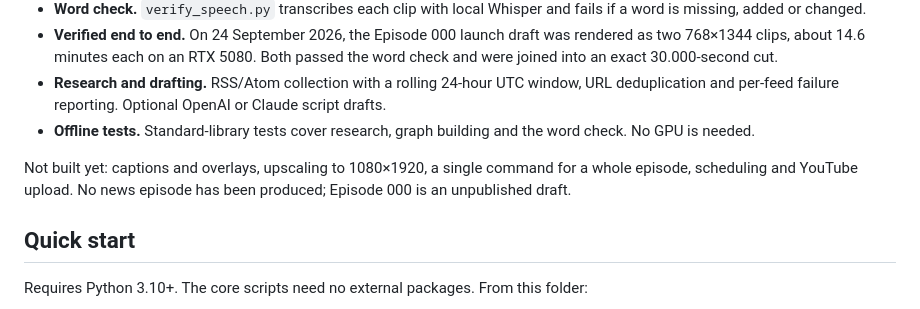
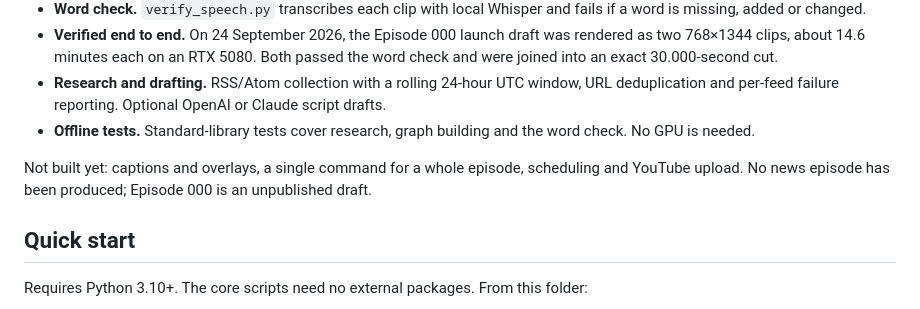
Before and after one commit to Barry-Greaves/Rogue_Signal, a Markdown page: README.md, the part around the change. Rendered like a GitHub page.

```diff
--- a/README.md
+++ b/README.md
@@ -14,7 +14,7 @@ Target: one daily 30-second Short using two 15-second MiniMax H3 renders. See [b
 - **Research and drafting.** RSS/Atom collection with a rolling 24-hour UTC window, URL deduplication and per-feed failure reporting. Optional OpenAI or Claude script drafts.
 - **Offline tests.** Standard-library tests cover research, graph building and the word check. No GPU is needed.
 
-Not built yet: captions and overlays, upscaling to 1080×1920, a single command for a whole episode, scheduling and YouTube upload. No news episode has been produced; Episode 000 is an unpublished draft.
+Not built yet: captions and overlays, a single command for a whole episode, scheduling and YouTube upload. No news episode has been produced; Episode 000 is an unpublished draft.
 
 ## Quick start
 
```
Also changed, not shown: docs/PRODUCTION.md (+7 -4 lines), docs/WORKFLOW.md (+1 -1 lines).
